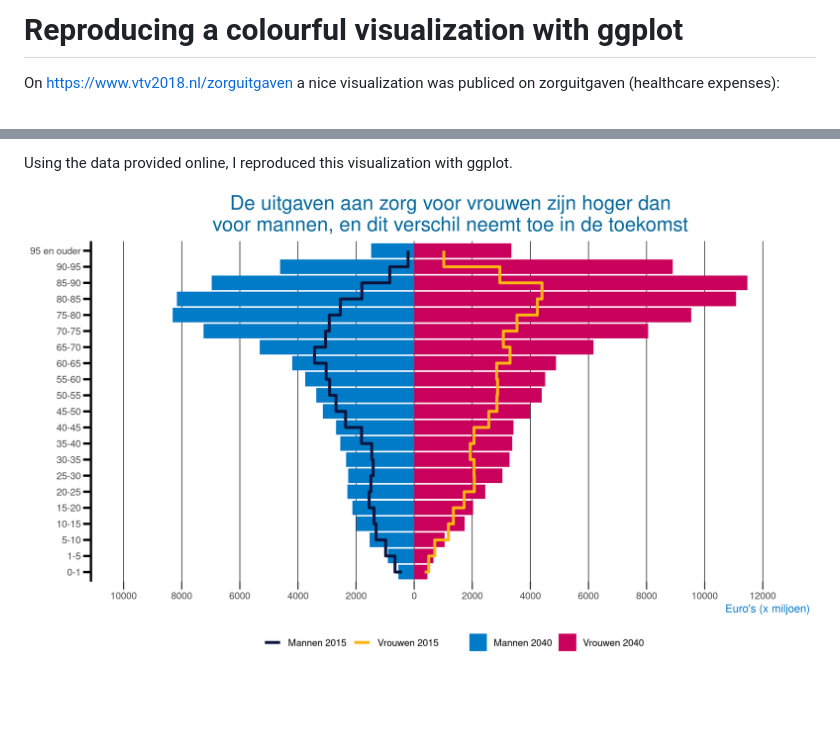
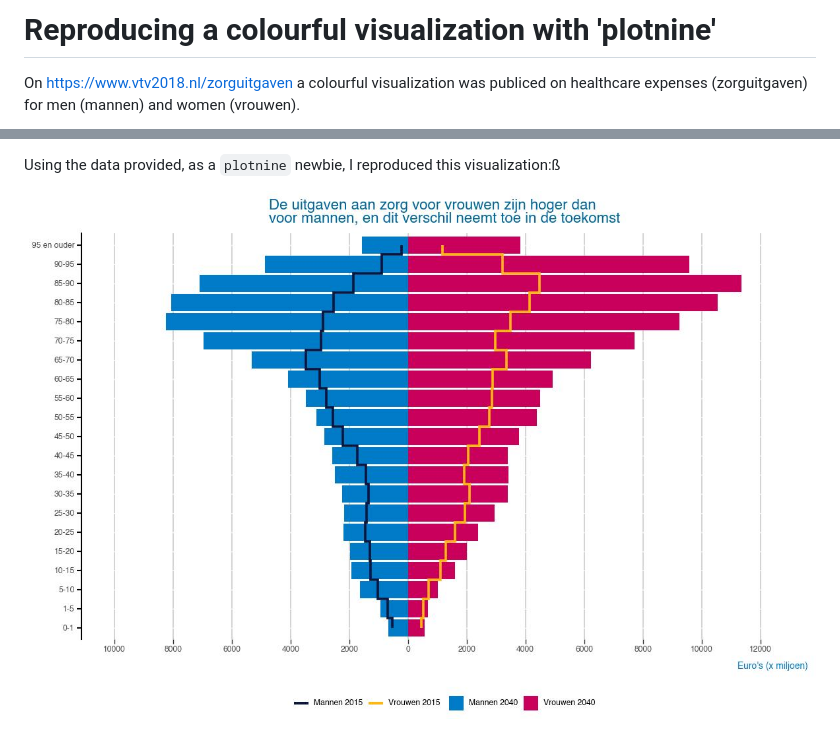
Before and after one commit to Brinkhuis/Zorguitgaven, a Markdown page: README.md, 2 parts joined by grey strips. Rendered like a GitHub page; pictures changed too: zorguitgaven.jpg (added), zorguitgaven.png; blank space fills up the shorter version.

```diff
--- a/README.md
+++ b/README.md
@@ -1,4 +1,4 @@
-# Reproducing a colourful visualization with ggplot
+# Reproducing a colourful visualization with 'plotnine'
 
-On [https://www.vtv2018.nl/zorguitgaven](https://www.vtv2018.nl/zorguitgaven) a nice visualization was publiced on zorguitgaven (healthcare expenses):
+On [https://www.vtv2018.nl/zorguitgaven](https://www.vtv2018.nl/zorguitgaven) a colourful visualization was publiced on healthcare expenses (zorguitgaven) for men (mannen) and women (vrouwen).
 
@@ -6,4 +6,4 @@ On [https://www.vtv2018.nl/zorguitgaven](https://www.vtv2018.nl/zorguitgaven) a
 
-Using the data provided online, I reproduced this visualization with ggplot.
+Using the data provided, as a `plotnine` newbie, I reproduced this visualization:ß
 
-![](zorguitgaven.png)
+![](zorguitgaven.jpg)
```
Also changed, not shown: other parts of README.md (+1 -1 lines), 3 other files.
